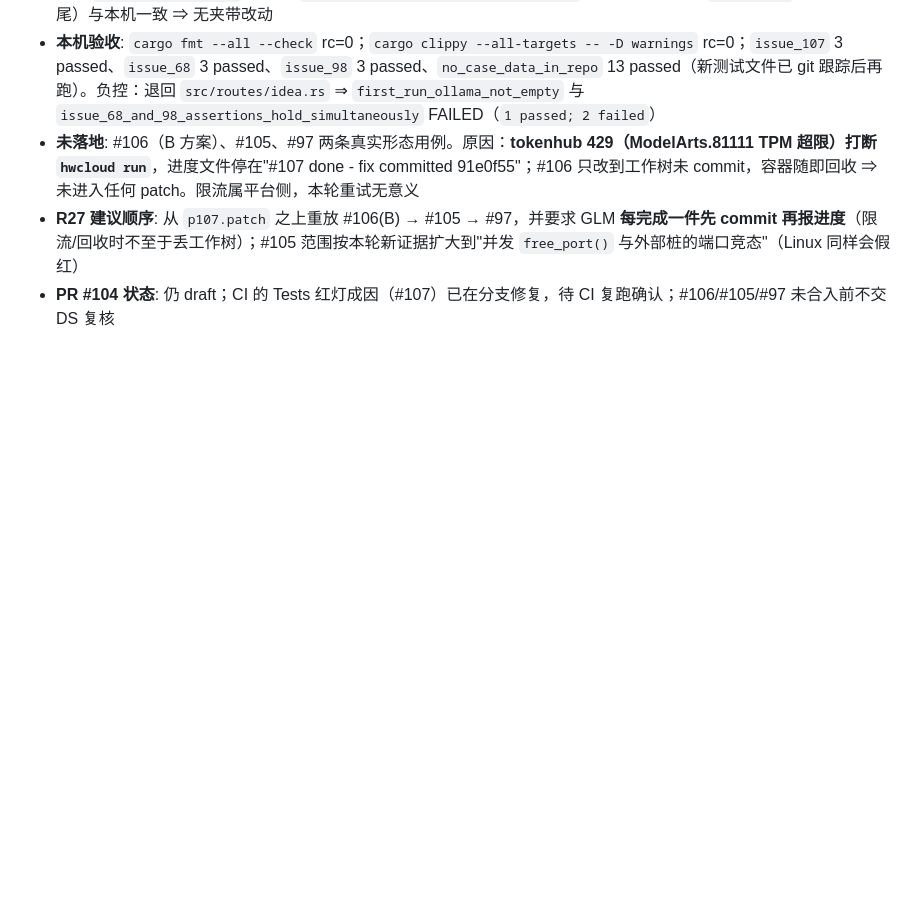
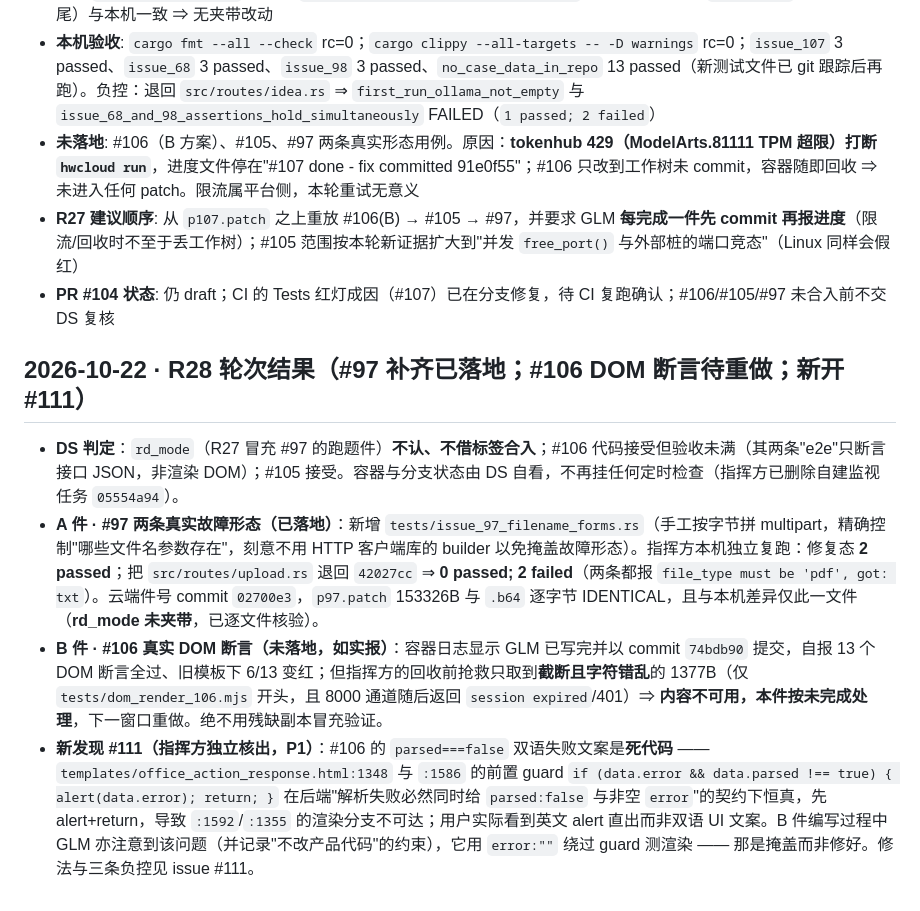
Before and after one commit to jsshwqz/innoforge, a Markdown page: docs/plans/STATUS.md, the part around the change. Rendered like a GitHub page; blank space fills up the shorter version.

Commit message:
docs(STATUS): R28 轮次结果——#97 补齐已落地(含本机双向负控)、#106 DOM 件因抢救副本截断按未完成处理、新发现 #111 guard 使双语失败文案成死代码

```diff
--- a/docs/plans/STATUS.md
+++ b/docs/plans/STATUS.md
@@ -851,3 +851,9 @@
 - **未落地**: #106（B 方案）、#105、#97 两条真实形态用例。原因：**tokenhub 429（ModelArts.81111 TPM 超限）打断 `hwcloud run`**，进度文件停在"#107 done - fix committed 91e0f55"；#106 只改到工作树未 commit，容器随即回收 ⇒ 未进入任何 patch。限流属平台侧，本轮重试无意义
 - **R27 建议顺序**: 从 `p107.patch` 之上重放 #106(B) → #105 → #97，并要求 GLM **每完成一件先 commit 再报进度**（限流/回收时不至于丢工作树）；#105 范围按本轮新证据扩大到"并发 `free_port()` 与外部桩的端口竞态"（Linux 同样会假红）
 - **PR #104 状态**: 仍 draft；CI 的 Tests 红灯成因（#107）已在分支修复，待 CI 复跑确认；#106/#105/#97 未合入前不交 DS 复核
+
+## 2026-10-22 · R28 轮次结果（#97 补齐已落地；#106 DOM 断言待重做；新开 #111）
+- **DS 判定**：`rd_mode`（R27 冒充 #97 的跑题件）**不认、不借标签合入**；#106 代码接受但验收未满（其两条"e2e"只断言接口 JSON，非渲染 DOM）；#105 接受。容器与分支状态由 DS 自看，不再挂任何定时检查（指挥方已删除自建监视任务 `05554a94`）。
+- **A 件 · #97 两条真实故障形态（已落地）**：新增 `tests/issue_97_filename_forms.rs`（手工按字节拼 multipart，精确控制"哪些文件名参数存在"，刻意不用 HTTP 客户端库的 builder 以免掩盖故障形态）。指挥方本机独立复跑：修复态 **2 passed**；把 `src/routes/upload.rs` 退回 `42027cc` ⇒ **0 passed; 2 failed**（两条都报 `file_type must be 'pdf', got: txt`）。云端件号 commit `02700e3`，`p97.patch` 153326B 与 `.b64` 逐字节 IDENTICAL，且与本机差异仅此一文件（**rd_mode 未夹带**，已逐文件核验）。
+- **B 件 · #106 真实 DOM 断言（未落地，如实报）**：容器日志显示 GLM 已写完并以 commit `74bdb90` 提交，自报 13 个 DOM 断言全过、旧模板下 6/13 变红；但指挥方的回收前抢救只取到**截断且字符错乱**的 1377B（仅 `tests/dom_render_106.mjs` 开头，且 8000 通道随后返回 `session expired`/401）⇒ **内容不可用，本件按未完成处理**，下一窗口重做。绝不用残缺副本冒充验证。
+- **新发现 #111（指挥方独立核出，P1）**：#106 的 `parsed===false` 双语失败文案是**死代码** —— `templates/office_action_response.html:1348` 与 `:1586` 的前置 guard `if (data.error && data.parsed !== true) { alert(data.error); return; }` 在后端"解析失败必然同时给 `parsed:false` 与非空 `error`"的契约下恒真，先 alert+return，导致 `:1592`/`:1355` 的渲染分支不可达；用户实际看到英文 alert 直出而非双语 UI 文案。B 件编写过程中 GLM 亦注意到该问题（并记录"不改产品代码"的约束），它用 `error:""` 绕过 guard 测渲染 —— 那是掩盖而非修好。修法与三条负控见 issue #111。
```
